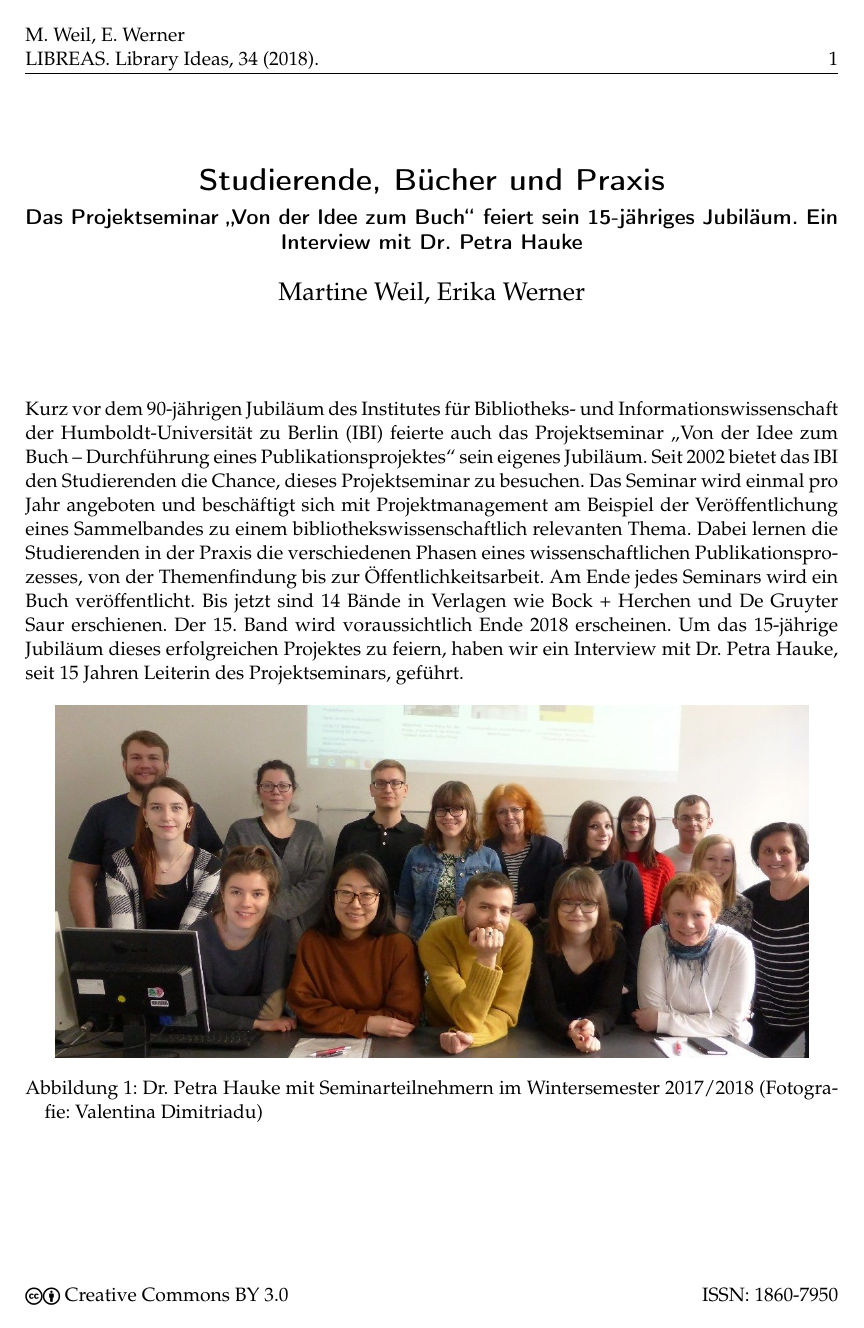
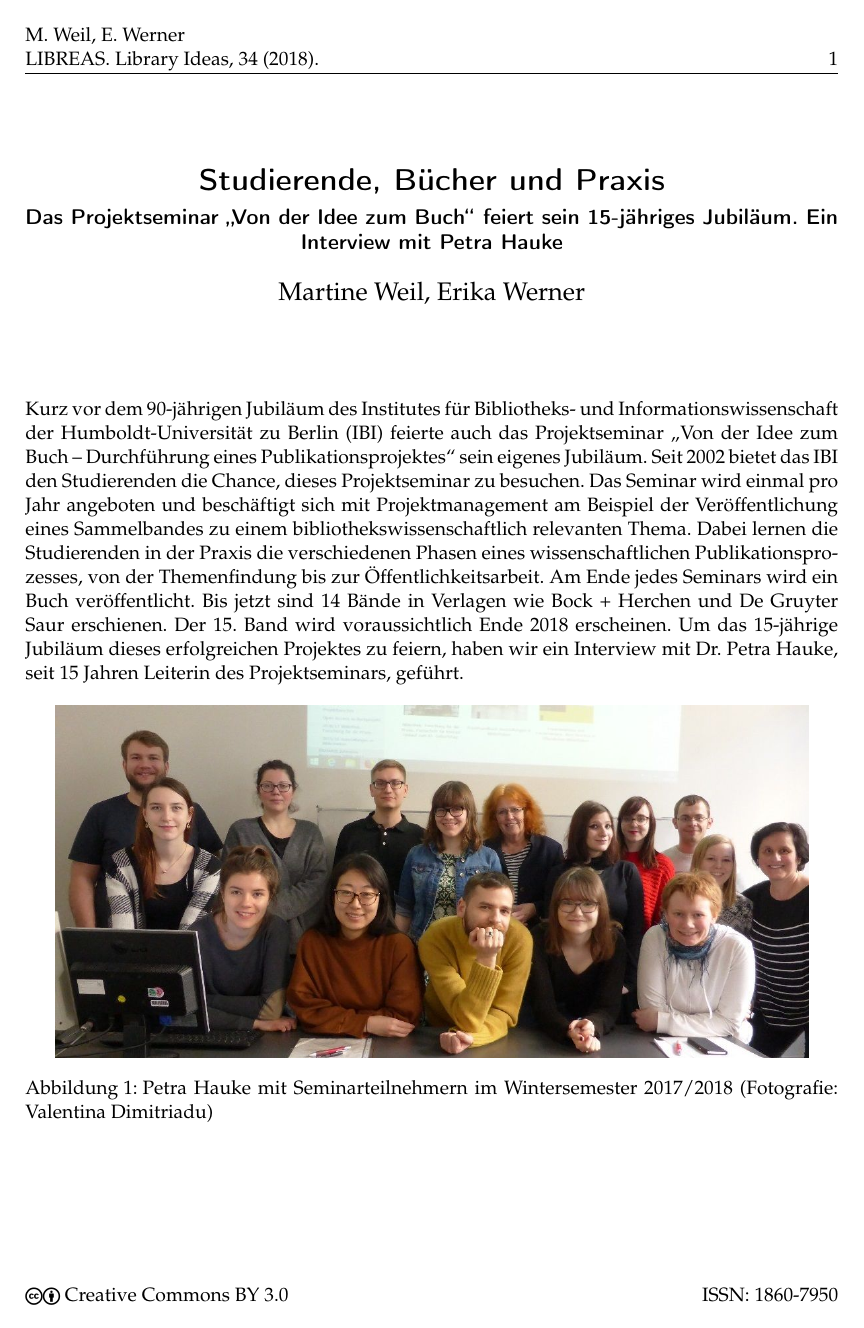
Before and after one commit to libreas/ausgabe34, a LaTeX document (interview-hauke/master.tex): page 1 of 6. Compiled offline with pdfLaTeX.

Commit message:
update interview hauke

```diff
--- a/interview-hauke/master.tex
+++ b/interview-hauke/master.tex
@@ -37,6 +37,7 @@ final
 \usepackage[normalem]{ulem} %emphasize weiterhin kursiv
 \usepackage[flushmargin,ragged]{footmisc} % left align footnote
 \usepackage{ccicons}
+\setcapindent{0pt}
 
 %%%% fancy LIBREAS URL color
 \usepackage{xcolor}
@@ -98,13 +99,13 @@ LIBREAS. Library Ideas, 34 (2018). % journal, issue, volume.
 \fancyfoot[R] {ISSN: 1860-7950}
 
 \title{\LARGE{Studierende, Bücher und Praxis}}% title
-\subtitle{Das Projektseminar „Von der Idee zum Buch“ feiert sein 15-jähriges Jubiläum. Ein Interview mit Dr. Petra Hauke}
+\subtitle{Das Projektseminar „Von der Idee zum Buch“ feiert sein 15-jähriges Jubiläum. Ein Interview mit Petra Hauke}
 \author{Martine Weil, Erika Werner} % author
 
 \setcounter{page}{1}
 
 \hypersetup{%
-      pdftitle={Studierende, Bücher und Praxis : Das Projektseminar „Von der Idee zum Buch“ feiert sein 15-jähriges Jubiläum. Ein Interview mit Dr. Petra Hauke},
+      pdftitle={Studierende, Bücher und Praxis : Das Projektseminar „Von der Idee zum Buch“ feiert sein 15-jähriges Jubiläum. Ein Interview mit Petra Hauke},
       pdfauthor={Martine Weil, Petra Hauke, Erika Werner},
       pdfcopyright={CC BY 3.0 Unported},
       pdfsubject={LIBREAS. Library Ideas, 34 (2018).},
@@ -147,7 +148,7 @@ Projektes zu feiern, haben wir ein Interview mit Dr.~Petra Hauke, seit
 \begin{figure}[h!]
 \centering
 \includegraphics[width=15cm]{img/Bild-01.jpg}
-\caption{Dr.~Petra Hauke mit Seminarteilnehmern im Wintersemester
+\caption{Petra Hauke mit Seminarteilnehmern im Wintersemester
 2017/2018 (Fotografie: Valentina Dimitriadu)}
 \end{figure}
 
```
Also changed, not shown: interview-hauke/meta.yaml (+1 -1 lines), interview-hauke/master.pdf, 4 other files.
